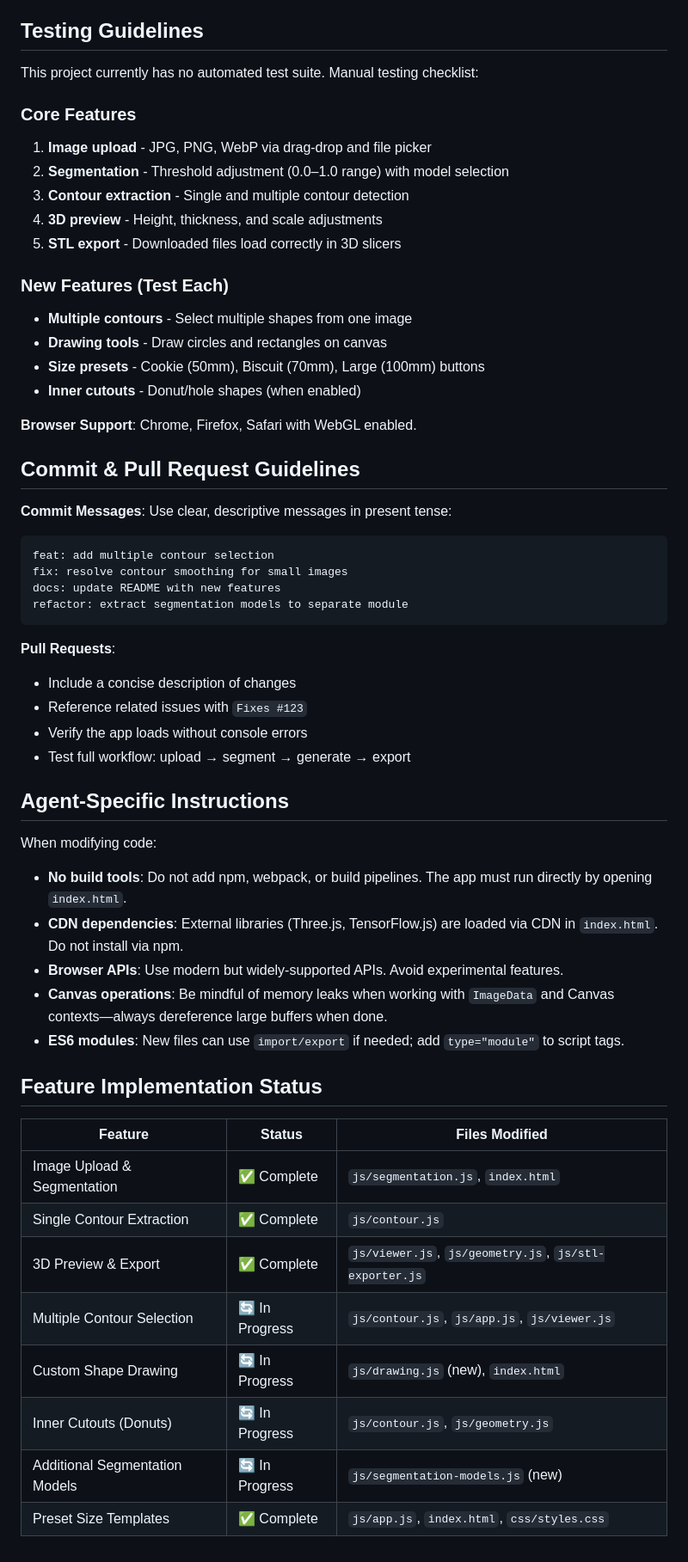
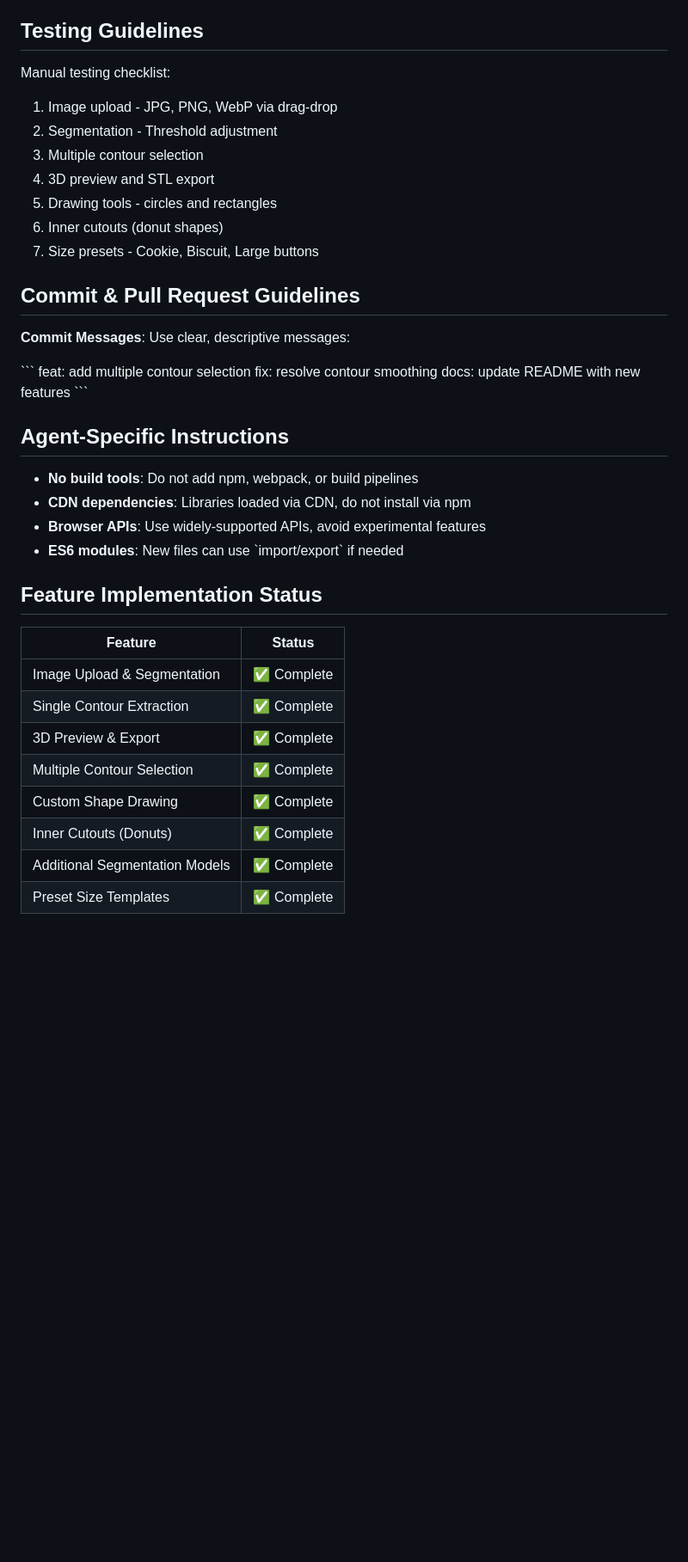
Before and after one commit to Krutas/cookie-form-generator, a Markdown page: AGENTS.md, the part around one of its changes. Shown at 86% size. Rendered like a GitHub page; blank space fills up the shorter version.

Commit message:
docs: update AGENTS.md with all features complete

````diff
--- a/AGENTS.md
+++ b/AGENTS.md
@@ -75,59 +59,41 @@ function extractContours(maskData, width, height) {
 
 ## Testing Guidelines
 
-This project currently has no automated test suite. Manual testing checklist:
-
-### Core Features
-1. **Image upload** - JPG, PNG, WebP via drag-drop and file picker
-2. **Segmentation** - Threshold adjustment (0.0–1.0 range) with model selection
-3. **Contour extraction** - Single and multiple contour detection
-4. **3D preview** - Height, thickness, and scale adjustments
-5. **STL export** - Downloaded files load correctly in 3D slicers
-
-### New Features (Test Each)
-- **Multiple contours** - Select multiple shapes from one image
-- **Drawing tools** - Draw circles and rectangles on canvas
-- **Size presets** - Cookie (50mm), Biscuit (70mm), Large (100mm) buttons
-- **Inner cutouts** - Donut/hole shapes (when enabled)
-
-**Browser Support**: Chrome, Firefox, Safari with WebGL enabled.
+Manual testing checklist:
+1. Image upload - JPG, PNG, WebP via drag-drop
+2. Segmentation - Threshold adjustment
+3. Multiple contour selection
+4. 3D preview and STL export
+5. Drawing tools - circles and rectangles
+6. Inner cutouts (donut shapes)
+7. Size presets - Cookie, Biscuit, Large buttons
 
 ## Commit & Pull Request Guidelines
 
-**Commit Messages**: Use clear, descriptive messages in present tense:
+**Commit Messages**: Use clear, descriptive messages:
 
-```
+\`\`\`
 feat: add multiple contour selection
-fix: resolve contour smoothing for small images
+fix: resolve contour smoothing
 docs: update README with new features
-refactor: extract segmentation models to separate module
-```
-
-**Pull Requests**:
-- Include a concise description of changes
-- Reference related issues with `Fixes #123`
-- Verify the app loads without console errors
-- Test full workflow: upload → segment → generate → export
+\`\`\`
 
 ## Agent-Specific Instructions
 
-When modifying code:
-
-- **No build tools**: Do not add npm, webpack, or build pipelines. The app must run directly by opening `index.html`.
-- **CDN dependencies**: External libraries (Three.js, TensorFlow.js) are loaded via CDN in `index.html`. Do not install via npm.
-- **Browser APIs**: Use modern but widely-supported APIs. Avoid experimental features.
-- **Canvas operations**: Be mindful of memory leaks when working with `ImageData` and Canvas contexts—always dereference large buffers when done.
-- **ES6 modules**: New files can use `import/export` if needed; add `type="module"` to script tags.
+- **No build tools**: Do not add npm, webpack, or build pipelines
+- **CDN dependencies**: Libraries loaded via CDN, do not install via npm
+- **Browser APIs**: Use widely-supported APIs, avoid experimental features
+- **ES6 modules**: New files can use \`import/export\` if needed
 
 ## Feature Implementation Status
 
-| Feature | Status | Files Modified |
-|---------|--------|----------------|
-| Image Upload & Segmentation | ✅ Complete | `js/segmentation.js`, `index.html` |
-| Single Contour Extraction | ✅ Complete | `js/contour.js` |
-| 3D Preview & Export | ✅ Complete | `js/viewer.js`, `js/geometry.js`, `js/stl-exporter.js` |
-| Multiple Contour Selection | 🔄 In Progress | `js/contour.js`, `js/app.js`, `js/viewer.js` |
-| Custom Shape Drawing | 🔄 In Progress | `js/drawing.js` (new), `index.html` |
-| Inner Cutouts (Donuts) | 🔄 In Progress | `js/contour.js`, `js/geometry.js` |
-| Additional Segmentation Models | 🔄 In Progress | `js/segmentation-models.js` (new) |
-| Preset Size Templates | ✅ Complete | `js/app.js`, `index.html`, `css/styles.css` |
+| Feature | Status |
+|---------|--------|
+| Image Upload & Segmentation | ✅ Complete |
+| Single Contour Extraction | ✅ Complete |
+| 3D Preview & Export | ✅ Complete |
+| Multiple Contour Selection | ✅ Complete |
+| Custom Shape Drawing | ✅ Complete |
+| Inner Cutouts (Donuts) | ✅ Complete |
+| Additional Segmentation Models | ✅ Complete |
+| Preset Size Templates | ✅ Complete |
````
Also changed, not shown: other parts of AGENTS.md (+20 -36 lines).
